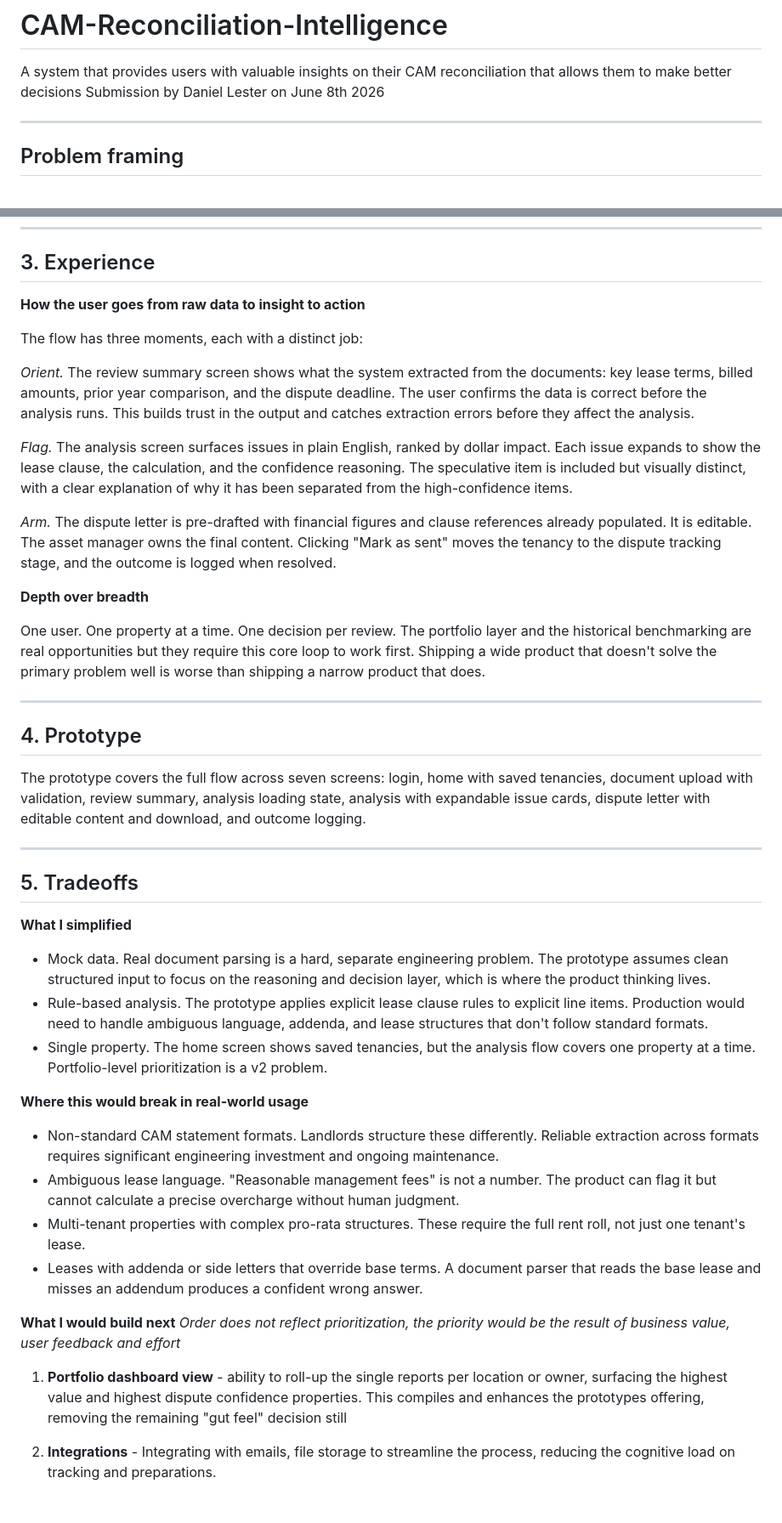
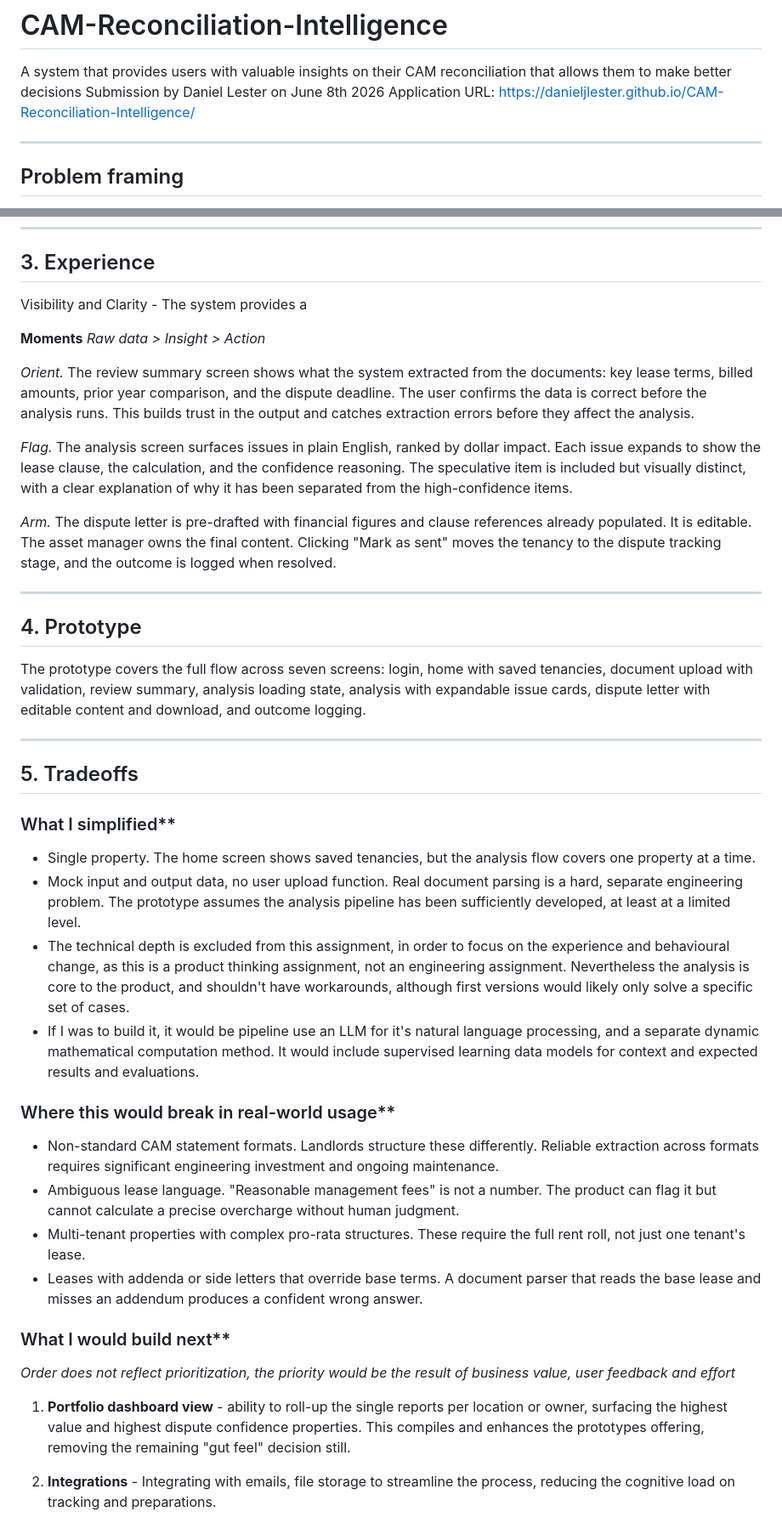
Before and after one commit to DanielJLester/CAM-Reconciliation-Intelligence, a Markdown page: README.md, 2 parts joined by grey strips. Shown at 85% size. Rendered like a GitHub page.

```diff
--- a/README.md
+++ b/README.md
@@ -2,6 +2,7 @@
 
 A system that provides users with valuable insights on their CAM reconciliation that allows them to make better decisions
 Submission by Daniel Lester on June 8th 2026
+Application URL: https://danieljlester.github.io/CAM-Reconciliation-Intelligence/
 
 ---
 
@@ -77,19 +83,16 @@ Every flagged issue shows the specific lease clause it references, the underlyin
 
 ## 3. Experience
 
-**How the user goes from raw data to insight to action**
+Visibility and Clarity - The system provides a
 
-The flow has three moments, each with a distinct job:
+**Moments**
+*Raw data > Insight > Action*
 
 *Orient.* The review summary screen shows what the system extracted from the documents: key lease terms, billed amounts, prior year comparison, and the dispute deadline. The user confirms the data is correct before the analysis runs. This builds trust in the output and catches extraction errors before they affect the analysis.
 
 *Flag.* The analysis screen surfaces issues in plain English, ranked by dollar impact. Each issue expands to show the lease clause, the calculation, and the confidence reasoning. The speculative item is included but visually distinct, with a clear explanation of why it has been separated from the high-confidence items.
 
 *Arm.* The dispute letter is pre-drafted with financial figures and clause references already populated. It is editable. The asset manager owns the final content. Clicking "Mark as sent" moves the tenancy to the dispute tracking stage, and the outcome is logged when resolved.
-
-**Depth over breadth**
-
-One user. One property at a time. One decision per review. The portfolio layer and the historical benchmarking are real opportunities but they require this core loop to work first. Shipping a wide product that doesn't solve the primary problem well is worse than shipping a narrow product that does.
 
 ---
 
@@ -101,23 +104,24 @@ The prototype covers the full flow across seven screens: login, home with saved
 
 ## 5. Tradeoffs
 
-**What I simplified**
+### What I simplified**
 
-- Mock data. Real document parsing is a hard, separate engineering problem. The prototype assumes clean structured input to focus on the reasoning and decision layer, which is where the product thinking lives.
-- Rule-based analysis. The prototype applies explicit lease clause rules to explicit line items. Production would need to handle ambiguous language, addenda, and lease structures that don't follow standard formats.
-- Single property. The home screen shows saved tenancies, but the analysis flow covers one property at a time. Portfolio-level prioritization is a v2 problem.
+- Single property. The home screen shows saved tenancies, but the analysis flow covers one property at a time.
+- Mock input and output data, no user upload function. Real document parsing is a hard, separate engineering problem. The prototype assumes the analysis pipeline has been sufficiently developed, at least at a limited level.
+- The technical depth is excluded from this assignment, in order to focus on the experience and behavioural change, as this is a product thinking assignment, not an engineering assignment. Nevertheless the analysis is core to the product, and shouldn't have workarounds, although first versions would likely only solve a specific set of cases.
+- If I was to build it, it would be pipeline use an LLM for it's natural language processing, and a separate dynamic mathematical computation method. It would include supervised learning data models for context and expected results and evaluations.
 
-**Where this would break in real-world usage**
+### Where this would break in real-world usage**
 
 - Non-standard CAM statement formats. Landlords structure these differently. Reliable extraction across formats requires significant engineering investment and ongoing maintenance.
 - Ambiguous lease language. "Reasonable management fees" is not a number. The product can flag it but cannot calculate a precise overcharge without human judgment.
 - Multi-tenant properties with complex pro-rata structures. These require the full rent roll, not just one tenant's lease.
 - Leases with addenda or side letters that override base terms. A document parser that reads the base lease and misses an addendum produces a confident wrong answer.
 
-**What I would build next**
+### What I would build next**
 *Order does not reflect prioritization, the priority would be the result of business value, user feedback and effort*
 
-1. **Portfolio dashboard view** - ability to roll-up the single reports per location or owner, surfacing the highest value and highest dispute confidence properties. This compiles and enhances the prototypes offering, removing the remaining "gut feel" decision still
+1. **Portfolio dashboard view** - ability to roll-up the single reports per location or owner, surfacing the highest value and highest dispute confidence properties. This compiles and enhances the prototypes offering, removing the remaining "gut feel" decision still.
 
 2. **Integrations** - Integrating with emails, file storage to streamline the process, reducing the cognitive load on tracking and preparations.
 
```
Also changed, not shown: other parts of README.md (+8 -3 lines).
